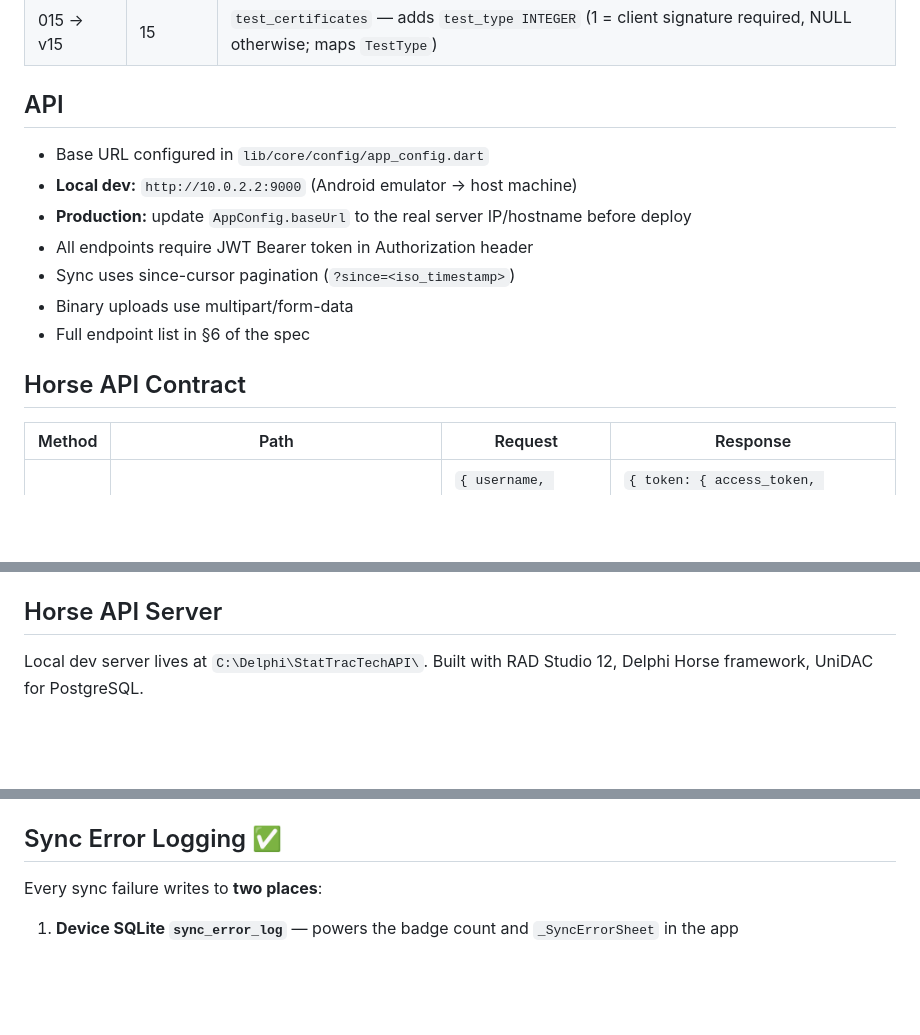
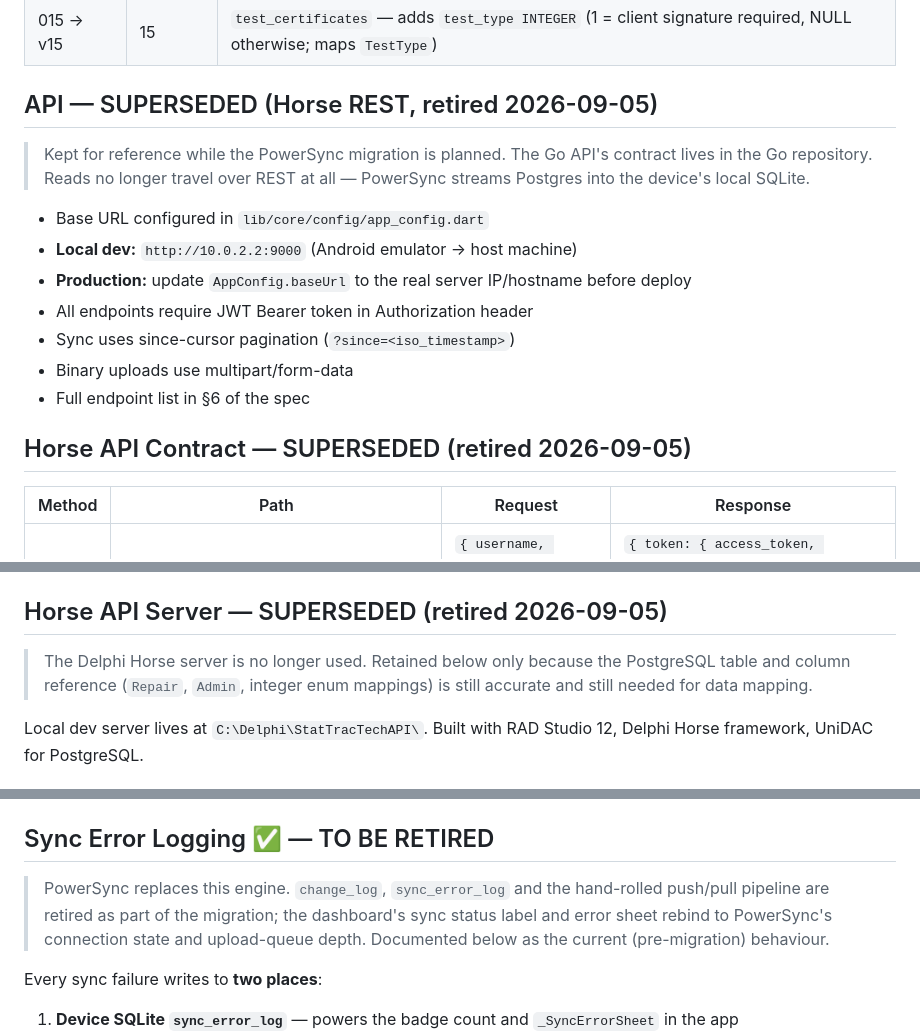
Before and after one commit to MorphineLLF/stat_trac_technical_mobile, a Markdown page: CLAUDE.md, 3 parts joined by grey strips. Drawn GitHub-style; blank space fills up the shorter version.

```diff
--- a/CLAUDE.md
+++ b/CLAUDE.md
@@ -190,7 +211,11 @@ For technician-created ad-hoc CMs: Created → In progress (skips Assigned/Accep
 | 014 → v14 | 14 | `test_certificates` — adds `service_id INTEGER` (FK to AssetPmTask.pm_task_id; maps `TestServiceID`) |
 | 015 → v15 | 15 | `test_certificates` — adds `test_type INTEGER` (1 = client signature required, NULL otherwise; maps `TestType`) |
 
-## API
+## API — SUPERSEDED (Horse REST, retired 2026-09-05)
+
+> Kept for reference while the PowerSync migration is planned. The Go API's
+> contract lives in the Go repository. Reads no longer travel over REST at all —
+> PowerSync streams Postgres into the device's local SQLite.
 
 - Base URL configured in `lib/core/config/app_config.dart`
 - **Local dev:** `http://10.0.2.2:9000` (Android emulator → host machine)
@@ -200,7 +225,7 @@ For technician-created ad-hoc CMs: Created → In progress (skips Assigned/Accep
 - Binary uploads use multipart/form-data
 - Full endpoint list in §6 of the spec
 
-## Horse API Contract
+## Horse API Contract — SUPERSEDED (retired 2026-09-05)
 
 | Method | Path | Request | Response |
 |---|---|---|---|
@@ -417,7 +442,11 @@ Supporting inline colours (not yet named constants):
 - `#FFF8E1` — Manual entry field background
 - `#FF5252` — Overdue maintenance
 
-## Horse API Server
+## Horse API Server — SUPERSEDED (retired 2026-09-05)
+
+> The Delphi Horse server is no longer used. Retained below only because the
+> PostgreSQL table and column reference (`Repair`, `Admin`, integer enum
+> mappings) is still accurate and still needed for data mapping.
 
 Local dev server lives at `C:\Delphi\StatTracTechAPI\`. Built with RAD Studio 12, Delphi Horse framework, UniDAC for PostgreSQL.
 
@@ -498,7 +527,13 @@ Login authenticates against the `"Admin"` table (NOT a `users` table — that do
 - `dashboard_providers.dart` — PM Work Order count is hardcoded `0`; wire real query once PM tables exist (Phase 2)
 - `android/build.gradle.kts` — remove `isar_flutter_libs` AGP 8.x namespace patch once `offline_sync_kit` upgrades past `isar_flutter_libs 3.1.0+1`
 
-## Sync Error Logging ✅
+## Sync Error Logging ✅ — TO BE RETIRED
+
+> PowerSync replaces this engine. `change_log`, `sync_error_log` and the
+> hand-rolled push/pull pipeline are retired as part of the migration; the
+> dashboard's sync status label and error sheet rebind to PowerSync's connection
+> state and upload-queue depth. Documented below as the current (pre-migration)
+> behaviour.
 
 Every sync failure writes to **two places**:
 1. **Device SQLite `sync_error_log`** — powers the badge count and `_SyncErrorSheet` in the app
```
Also changed, not shown: other parts of CLAUDE.md (+39 -13 lines), 2 other files.
